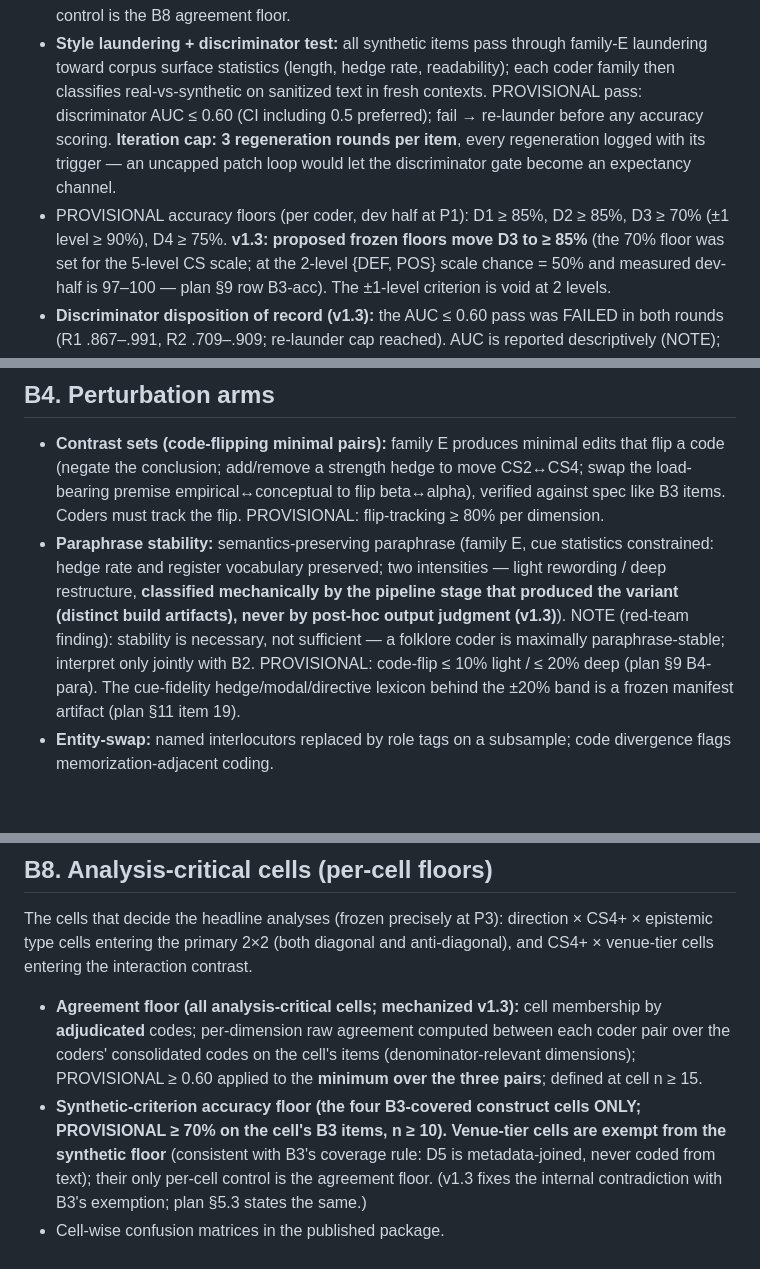
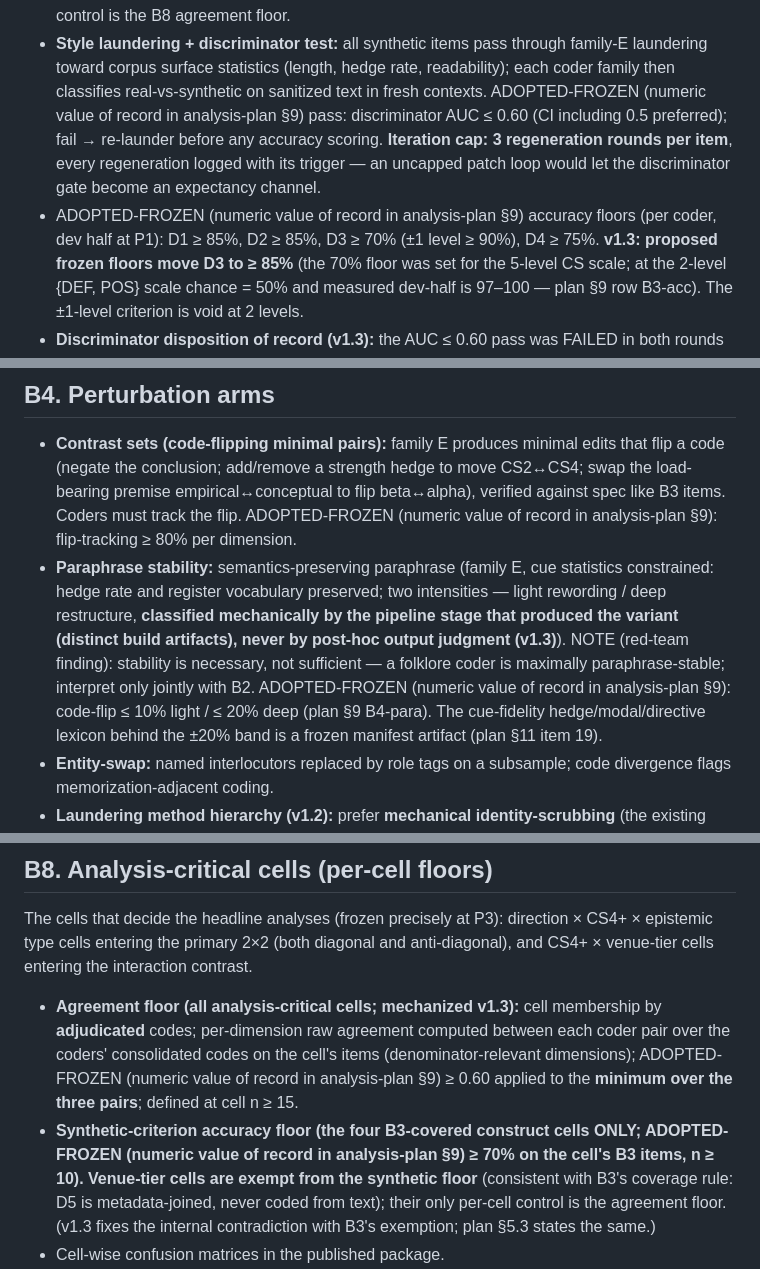
Before and after one commit to dankang21/ditch-audit, a Markdown page: docs/validation-battery-v1.md, 3 parts joined by grey strips. Rendered like a GitHub page; blank space fills up the shorter version.

Commit message:
pre-freeze repairs: 210/462 missingness inversion corrected (guardian/draft-audit finding); battery PROVISIONAL relabeled ADOPTED-FROZEN (F1)

```diff
--- a/docs/validation-battery-v1.md
+++ b/docs/validation-battery-v1.md
@@ -115,11 +114,11 @@ API call logs published with the audit package to make the no-contact claims ver
   never coded from text; their only per-cell control is the B8 agreement floor.
 - **Style laundering + discriminator test:** all synthetic items pass through family-E laundering
   toward corpus surface statistics (length, hedge rate, readability); each coder family then
-  classifies real-vs-synthetic on sanitized text in fresh contexts. PROVISIONAL pass: discriminator
+  classifies real-vs-synthetic on sanitized text in fresh contexts. ADOPTED-FROZEN (numeric value of record in analysis-plan §9) pass: discriminator
   AUC ≤ 0.60 (CI including 0.5 preferred); fail → re-launder before any accuracy scoring.
   **Iteration cap: 3 regeneration rounds per item**, every regeneration logged with its trigger —
   an uncapped patch loop would let the discriminator gate become an expectancy channel.
-- PROVISIONAL accuracy floors (per coder, dev half at P1): D1 ≥ 85%, D2 ≥ 85%, D3 ≥ 70% (±1 level ≥ 90%), D4 ≥ 75%.
+- ADOPTED-FROZEN (numeric value of record in analysis-plan §9) accuracy floors (per coder, dev half at P1): D1 ≥ 85%, D2 ≥ 85%, D3 ≥ 70% (±1 level ≥ 90%), D4 ≥ 75%.
   **v1.3: proposed frozen floors move D3 to ≥ 85%** (the 70% floor was set for the 5-level CS
   scale; at the 2-level {DEF, POS} scale chance = 50% and measured dev-half is 97–100 — plan §9
   row B3-acc). The ±1-level criterion is void at 2 levels.
@@ -135,13 +134,13 @@ API call logs published with the audit package to make the no-contact claims ver
 - **Contrast sets (code-flipping minimal pairs):** family E produces minimal edits that flip a
   code (negate the conclusion; add/remove a strength hedge to move CS2↔CS4; swap the load-bearing
   premise empirical↔conceptual to flip beta↔alpha), verified against spec like B3 items.
-  Coders must track the flip. PROVISIONAL: flip-tracking ≥ 80% per dimension.
+  Coders must track the flip. ADOPTED-FROZEN (numeric value of record in analysis-plan §9): flip-tracking ≥ 80% per dimension.
 - **Paraphrase stability:** semantics-preserving paraphrase (family E, cue statistics constrained:
   hedge rate and register vocabulary preserved; two intensities — light rewording / deep
   restructure, **classified mechanically by the pipeline stage that produced the variant
   (distinct build artifacts), never by post-hoc output judgment (v1.3)**). NOTE (red-team
   finding): stability is necessary, not sufficient — a folklore coder is maximally
-  paraphrase-stable; interpret only jointly with B2. PROVISIONAL: code-flip ≤ 10% light /
+  paraphrase-stable; interpret only jointly with B2. ADOPTED-FROZEN (numeric value of record in analysis-plan §9): code-flip ≤ 10% light /
   ≤ 20% deep (plan §9 B4-para). The cue-fidelity hedge/modal/directive lexicon behind the ±20%
   band is a frozen manifest artifact (plan §11 item 19).
 - **Entity-swap:** named interlocutors replaced by role tags on a subsample; code divergence flags
@@ -226,9 +225,9 @@ entering the interaction contrast.
 
 - **Agreement floor (all analysis-critical cells; mechanized v1.3):** cell membership by
   **adjudicated** codes; per-dimension raw agreement computed between each coder pair over the
-  coders' consolidated codes on the cell's items (denominator-relevant dimensions); PROVISIONAL
+  coders' consolidated codes on the cell's items (denominator-relevant dimensions); ADOPTED-FROZEN (numeric value of record in analysis-plan §9)
   ≥ 0.60 applied to the **minimum over the three pairs**; defined at cell n ≥ 15.
-- **Synthetic-criterion accuracy floor (the four B3-covered construct cells ONLY; PROVISIONAL
+- **Synthetic-criterion accuracy floor (the four B3-covered construct cells ONLY; ADOPTED-FROZEN (numeric value of record in analysis-plan §9)
   ≥ 70% on the cell's B3 items, n ≥ 10).** **Venue-tier cells are exempt from the synthetic
   floor** (consistent with B3's coverage rule: D5 is metadata-joined, never coded from text);
   their only per-cell control is the agreement floor. (v1.3 fixes the internal contradiction
```
Also changed, not shown: other parts of docs/validation-battery-v1.md (+6 -7 lines), docs/analysis-plan-v1.md (+7 -7 lines).
